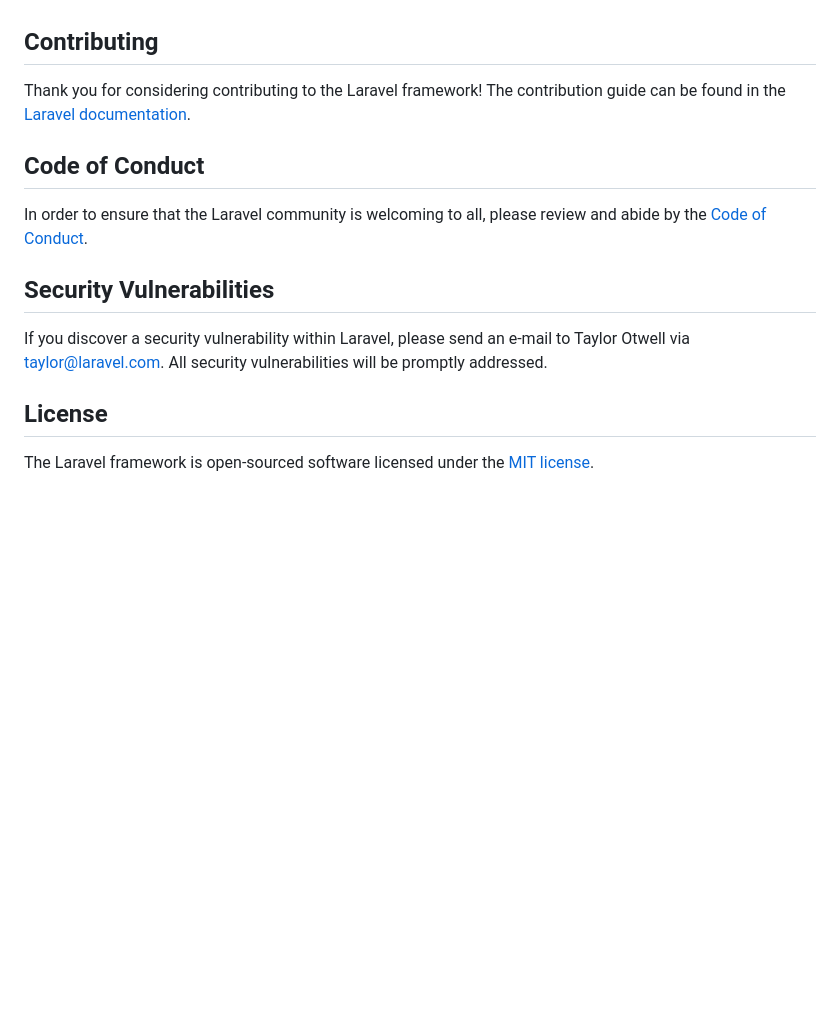
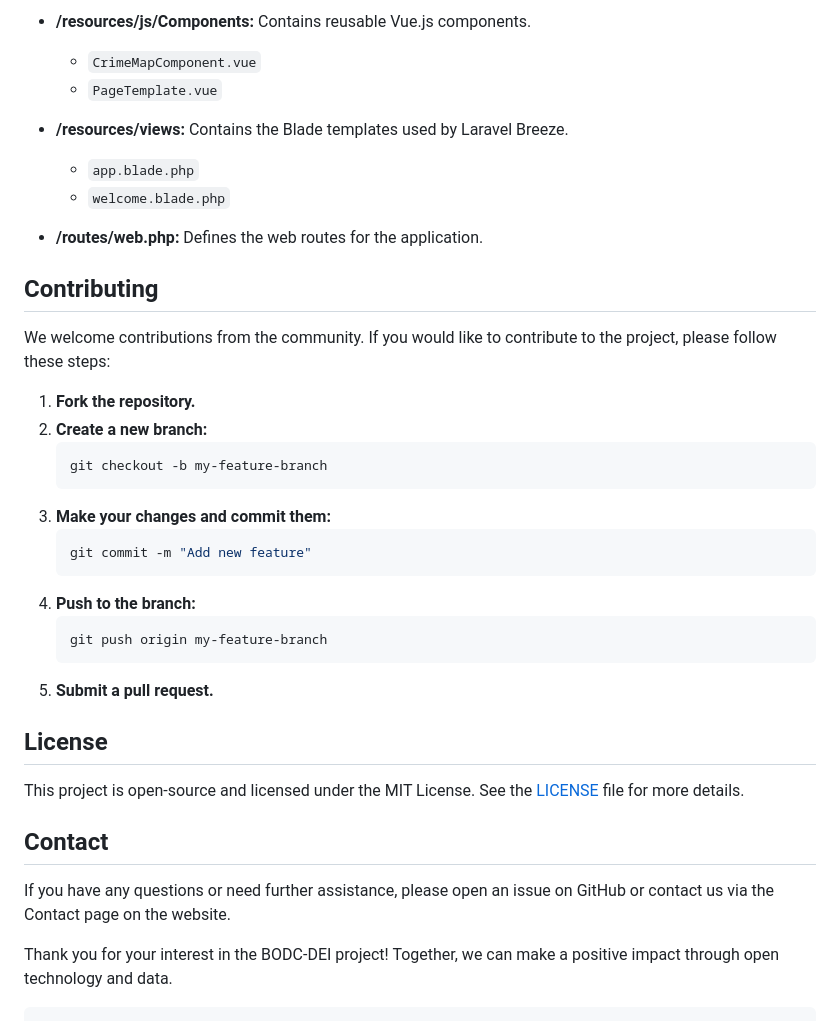
Before and after one commit to mindfulcoder49/bodc-dei, a Markdown page: README.md, the part around one of its changes. Rendered like a GitHub page; blank space fills up the shorter version.

````diff
--- a/README.md
+++ b/README.md
@@ -51,16 +86,39 @@ We would like to extend our thanks to the following sponsors for funding Laravel
+- **/resources/js/Components:** Contains reusable Vue.js components.
+  - `CrimeMapComponent.vue`
+  - `PageTemplate.vue`
+
+- **/resources/views:** Contains the Blade templates used by Laravel Breeze.
+  - `app.blade.php`
+  - `welcome.blade.php`
+
+- **/routes/web.php:** Defines the web routes for the application.
 
 ## Contributing
 
-Thank you for considering contributing to the Laravel framework! The contribution guide can be found in the [Laravel documentation](https://laravel.com/docs/contributions).
+We welcome contributions from the community. If you would like to contribute to the project, please follow these steps:
 
-## Code of Conduct
-
-In order to ensure that the Laravel community is welcoming to all, please review and abide by the [Code of Conduct](https://laravel.com/docs/contributions#code-of-conduct).
-
-## Security Vulnerabilities
-
-If you discover a security vulnerability within Laravel, please send an e-mail to Taylor Otwell via [taylor@laravel.com](mailto:taylor@laravel.com). All security vulnerabilities will be promptly addressed.
+1. **Fork the repository.**
+2. **Create a new branch:**
+   ```bash
+   git checkout -b my-feature-branch
+   ```
+3. **Make your changes and commit them:**
+   ```bash
+   git commit -m "Add new feature"
+   ```
+4. **Push to the branch:**
+   ```bash
+   git push origin my-feature-branch
+   ```
+5. **Submit a pull request.**
 
 ## License
 
-The Laravel framework is open-sourced software licensed under the [MIT license](https://opensource.org/licenses/MIT).
+This project is open-source and licensed under the MIT License. See the [LICENSE](LICENSE) file for more details.
+
+## Contact
+
+If you have any questions or need further assistance, please open an issue on GitHub or contact us via the Contact page on the website.
+
+Thank you for your interest in the BODC-DEI project! Together, we can make a positive impact through open technology and data.
+```
````
Also changed, not shown: other parts of README.md (+72 -37 lines).
